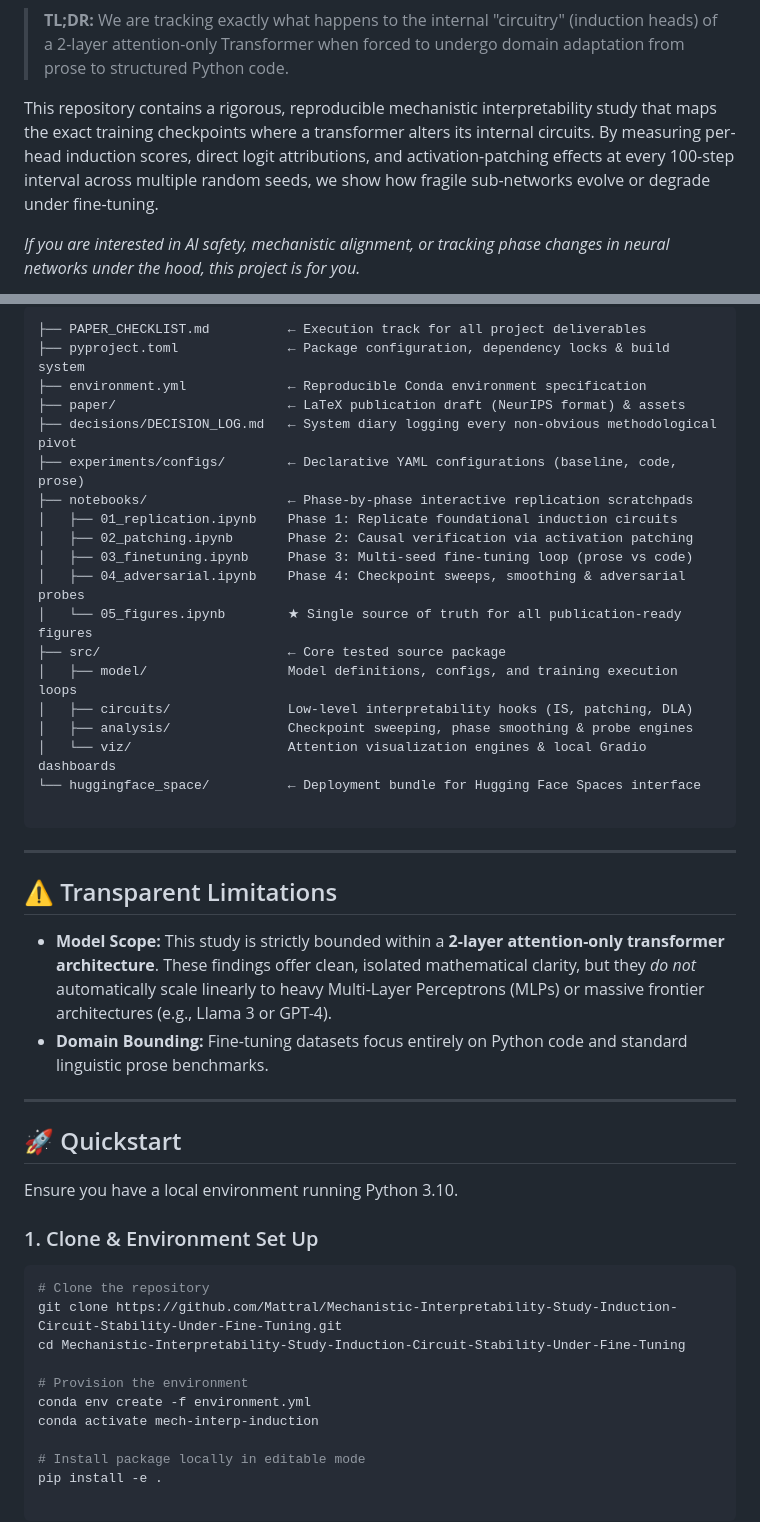
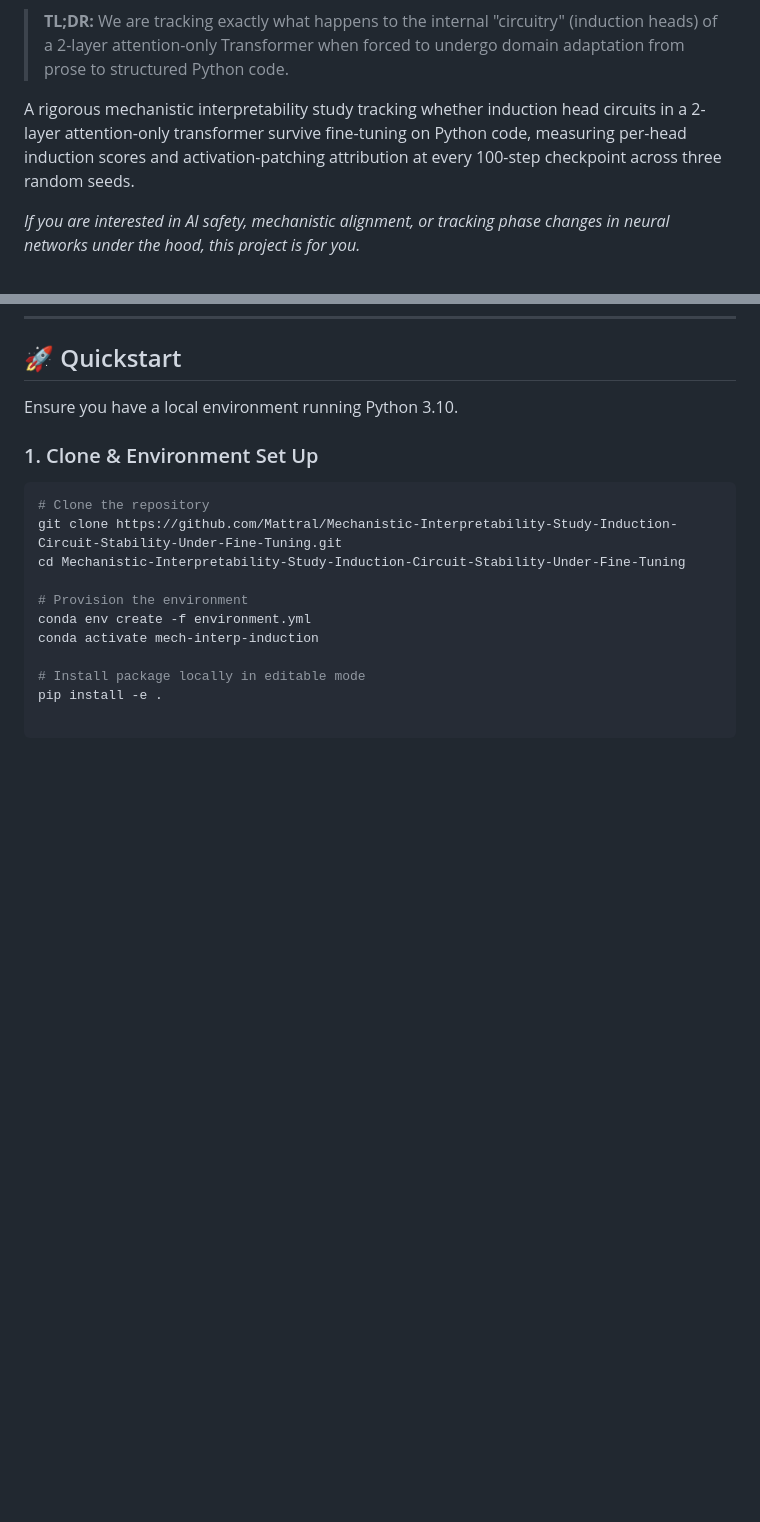
Before and after one commit to Mattral/Mechanistic-Interpretability-Study-Induction-Circuit-Stability-Under-Fine-Tuning, a Markdown page: README.md, 2 parts joined by grey strips. Drawn GitHub-style; blank space fills up the shorter version.

````diff
--- a/README.md
+++ b/README.md
@@ -2,7 +6,10 @@
 
 > **TL;DR:** We are tracking exactly what happens to the internal "circuitry" (induction heads) of a 2-layer attention-only Transformer when forced to undergo domain adaptation from prose to structured Python code.
 
-This repository contains a rigorous, reproducible mechanistic interpretability study that maps the exact training checkpoints where a transformer alters its internal circuits. By measuring per-head induction scores, direct logit attributions, and activation-patching effects at every 100-step interval across multiple random seeds, we show how fragile sub-networks evolve or degrade under fine-tuning.
+A rigorous mechanistic interpretability study tracking whether induction head circuits
+in a 2-layer attention-only transformer survive fine-tuning on Python code, measuring
+per-head induction scores and activation-patching attribution at every 100-step checkpoint
+across three random seeds.
 
 *If you are interested in AI safety, mechanistic alignment, or tracking phase changes in neural networks under the hood, this project is for you.*
 
@@ -50,33 +27,3 @@ We design our research codebase to read like a structured document. The codebase
-```
-├── PAPER_CHECKLIST.md          ← Execution track for all project deliverables
-├── pyproject.toml              ← Package configuration, dependency locks & build system
-├── environment.yml             ← Reproducible Conda environment specification
-├── paper/                      ← LaTeX publication draft (NeurIPS format) & assets
-├── decisions/DECISION_LOG.md   ← System diary logging every non-obvious methodological pivot
-├── experiments/configs/        ← Declarative YAML configurations (baseline, code, prose)
-├── notebooks/                  ← Phase-by-phase interactive replication scratchpads
-│   ├── 01_replication.ipynb    Phase 1: Replicate foundational induction circuits
-│   ├── 02_patching.ipynb       Phase 2: Causal verification via activation patching
-│   ├── 03_finetuning.ipynb     Phase 3: Multi-seed fine-tuning loop (prose vs code)
-│   ├── 04_adversarial.ipynb    Phase 4: Checkpoint sweeps, smoothing & adversarial probes
-│   └── 05_figures.ipynb        ★ Single source of truth for all publication-ready figures
-├── src/                        ← Core tested source package
-│   ├── model/                  Model definitions, configs, and training execution loops
-│   ├── circuits/               Low-level interpretability hooks (IS, patching, DLA)
-│   ├── analysis/               Checkpoint sweeping, phase smoothing & probe engines
-│   └── viz/                    Attention visualization engines & local Gradio dashboards
-└── huggingface_space/          ← Deployment bundle for Hugging Face Spaces interface
-
-```
-
----
-
-## ⚠️ Transparent Limitations
-
-* **Model Scope:** This study is strictly bounded within a **2-layer attention-only transformer architecture**. These findings offer clean, isolated mathematical clarity, but they *do not* automatically scale linearly to heavy Multi-Layer Perceptrons (MLPs) or massive frontier architectures (e.g., Llama 3 or GPT-4).
-* **Domain Bounding:** Fine-tuning datasets focus entirely on Python code and standard linguistic prose benchmarks.
-
----
 
 ## 🚀 Quickstart
 
````
Also changed, not shown: other parts of README.md (+124 -30 lines), CONTRIBUTING.md (added, +35 -0 lines).
